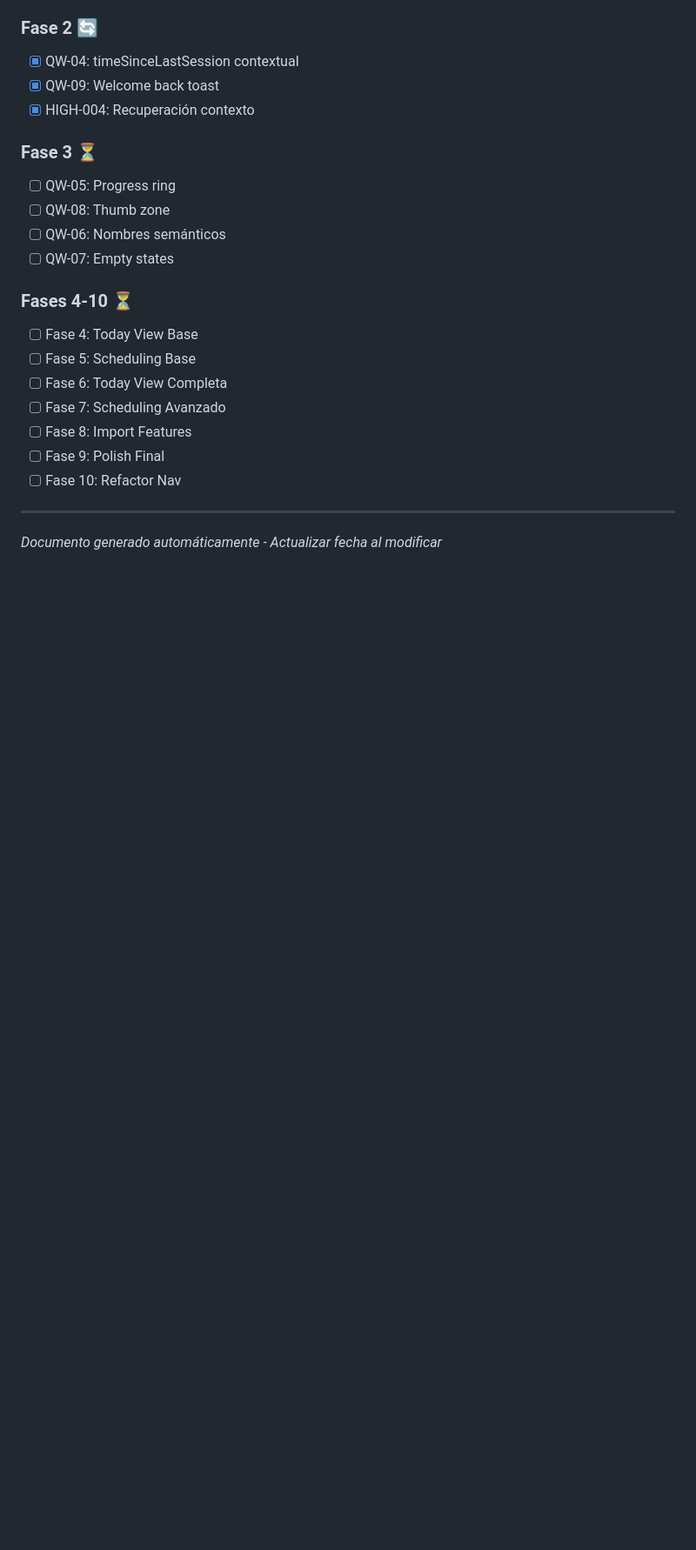
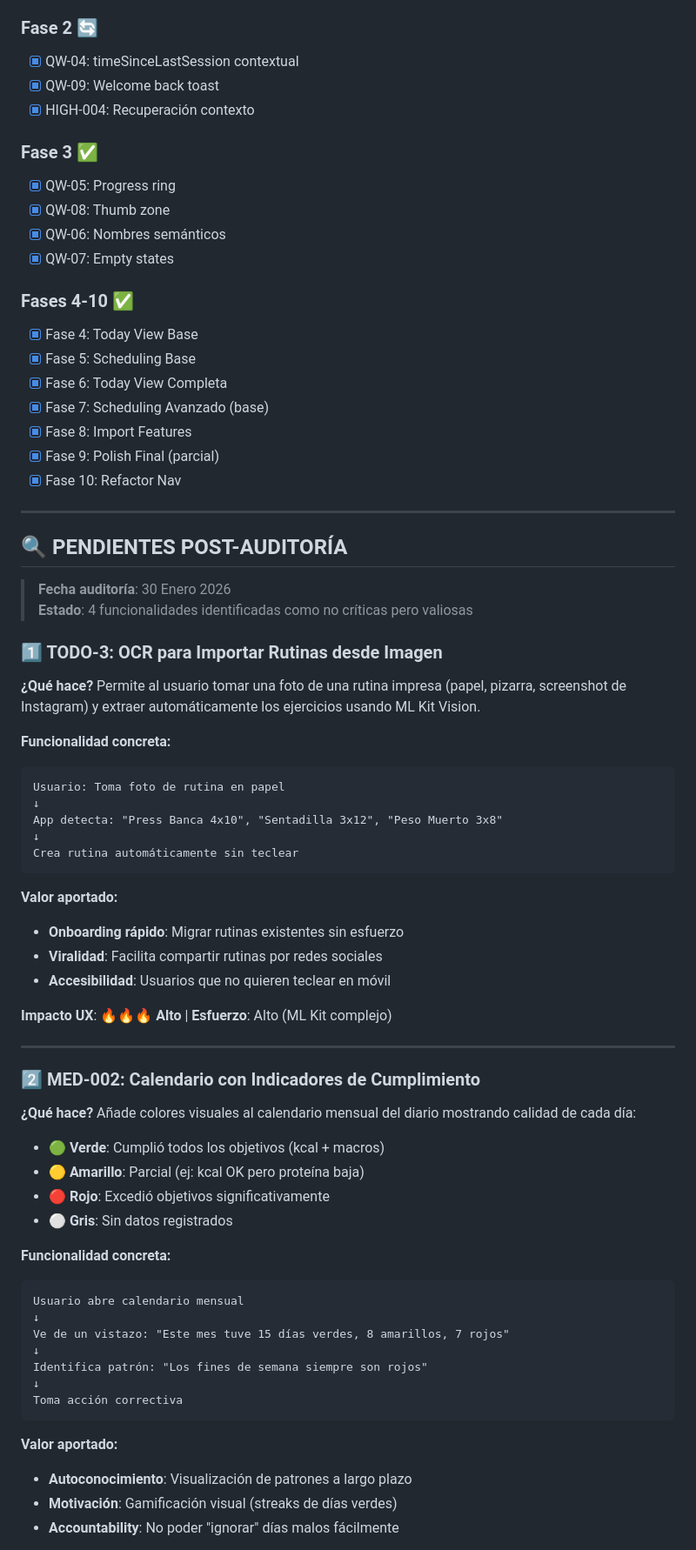
Before and after one commit to Arkus0/Juan-Tracker, a Markdown page: docs/COMPREHENSIVE_ROADMAP.md, the part around one of its changes. Shown at 87% size. Drawn GitHub-style; blank space fills up the shorter version.

Commit message:
DOCS: Detalle de 4 pendientes post-auditoría con valor y priorización

````diff
--- a/docs/COMPREHENSIVE_ROADMAP.md
+++ b/docs/COMPREHENSIVE_ROADMAP.md
@@ -683,21 +683,73 @@ git diff lib/features/home/presentation/entry_screen.dart
 - [x] QW-09: Welcome back toast
 - [x] HIGH-004: Recuperación contexto
 
-### Fase 3 ⏳
-- [ ] QW-05: Progress ring
-- [ ] QW-08: Thumb zone
-- [ ] QW-06: Nombres semánticos
-- [ ] QW-07: Empty states
+### Fase 3 ✅
+- [x] QW-05: Progress ring
+- [x] QW-08: Thumb zone
+- [x] QW-06: Nombres semánticos
+- [x] QW-07: Empty states
 
-### Fases 4-10 ⏳
-- [ ] Fase 4: Today View Base
-- [ ] Fase 5: Scheduling Base
-- [ ] Fase 6: Today View Completa
-- [ ] Fase 7: Scheduling Avanzado
-- [ ] Fase 8: Import Features
-- [ ] Fase 9: Polish Final
-- [ ] Fase 10: Refactor Nav
+### Fases 4-10 ✅
+- [x] Fase 4: Today View Base
+- [x] Fase 5: Scheduling Base
+- [x] Fase 6: Today View Completa
+- [x] Fase 7: Scheduling Avanzado (base)
+- [x] Fase 8: Import Features
+- [x] Fase 9: Polish Final (parcial)
+- [x] Fase 10: Refactor Nav
 
 ---
 
-*Documento generado automáticamente - Actualizar fecha al modificar*
+## 🔍 PENDIENTES POST-AUDITORÍA
+
+> **Fecha auditoría**: 30 Enero 2026
+> **Estado**: 4 funcionalidades identificadas como no críticas pero valiosas
+
+### 1️⃣ TODO-3: OCR para Importar Rutinas desde Imagen
+
+**¿Qué hace?**
+Permite al usuario tomar una foto de una rutina impresa (papel, pizarra, screenshot de Instagram) y extraer automáticamente los ejercicios usando ML Kit Vision.
+
+**Funcionalidad concreta:**
+```
+Usuario: Toma foto de rutina en papel
+↓
+App detecta: "Press Banca 4x10", "Sentadilla 3x12", "Peso Muerto 3x8"
+↓
+Crea rutina automáticamente sin teclear
+```
+
+**Valor aportado:**
+- **Onboarding rápido**: Migrar rutinas existentes sin esfuerzo
+- **Viralidad**: Facilita compartir rutinas por redes sociales
+- **Accesibilidad**: Usuarios que no quieren teclear en móvil
+
+**Impacto UX**: 🔥🔥🔥 **Alto** | **Esfuerzo**: Alto (ML Kit complejo)
+
+---
+
+### 2️⃣ MED-002: Calendario con Indicadores de Cumplimiento
+
+**¿Qué hace?**
+Añade colores visuales al calendario mensual del diario mostrando calidad de cada día:
+- 🟢 **Verde**: Cumplió todos los objetivos (kcal + macros)
+- 🟡 **Amarillo**: Parcial (ej: kcal OK pero proteína baja)
+- 🔴 **Rojo**: Excedió objetivos significativamente
+- ⚪ **Gris**: Sin datos registrados
+
+**Funcionalidad concreta:**
+```
+Usuario abre calendario mensual
+↓
+Ve de un vistazo: "Este mes tuve 15 días verdes, 8 amarillos, 7 rojos"
+↓
+Identifica patrón: "Los fines de semana siempre son rojos"
+↓
+Toma acción correctiva
+```
+
+**Valor aportado:**
+- **Autoconocimiento**: Visualización de patrones a largo plazo
+- **Motivación**: Gamificación visual (streaks de días verdes)
+- **Accountability**: No poder "ignorar" días malos fácilmente
+
````
Also changed, not shown: other parts of docs/COMPREHENSIVE_ROADMAP.md (+70 -1 lines).
